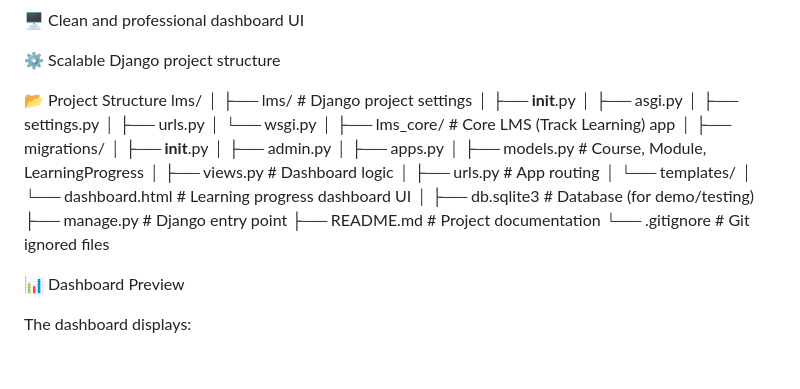
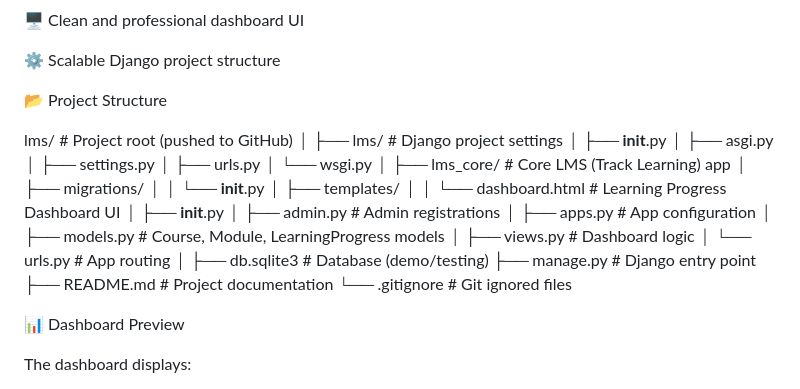
Before and after one commit to Madhumitxx13/lms-track-learning, a Markdown page: README.md, the part around the change. GitHub-like rendering; blank space fills up the shorter version.

Commit message:
Clarify project structure in README
Updated project structure section for clarity.

```diff
--- a/README.md
+++ b/README.md
@@ -48,30 +48,33 @@ Version Control: Git & GitHub
 ⚙️ Scalable Django project structure
 
 📂 Project Structure
-lms/
+
+lms/                          # Project root (pushed to GitHub)
 │
-├── lms/                   # Django project settings
+├── lms/                      # Django project settings
 │   ├── __init__.py
 │   ├── asgi.py
 │   ├── settings.py
 │   ├── urls.py
 │   └── wsgi.py
 │
-├── lms_core/              # Core LMS (Track Learning) app
+├── lms_core/                 # Core LMS (Track Learning) app
 │   ├── migrations/
+│   │   └── __init__.py
+│   ├── templates/
+│   │   └── dashboard.html   # Learning Progress Dashboard UI
 │   ├── __init__.py
-│   ├── admin.py
-│   ├── apps.py
-│   ├── models.py          # Course, Module, LearningProgress
-│   ├── views.py           # Dashboard logic
-│   ├── urls.py            # App routing
-│   └── templates/
-│       └── dashboard.html # Learning progress dashboard UI
+│   ├── admin.py             # Admin registrations
+│   ├── apps.py              # App configuration
+│   ├── models.py            # Course, Module, LearningProgress models
+│   ├── views.py             # Dashboard logic
+│   └── urls.py              # App routing
 │
-├── db.sqlite3             # Database (for demo/testing)
-├── manage.py              # Django entry point
-├── README.md              # Project documentation
-└── .gitignore             # Git ignored files
+├── db.sqlite3                # Database (demo/testing)
+├── manage.py                 # Django entry point
+├── README.md                 # Project documentation
+└── .gitignore                # Git ignored files
+
 
 
 📊 Dashboard Preview
```
